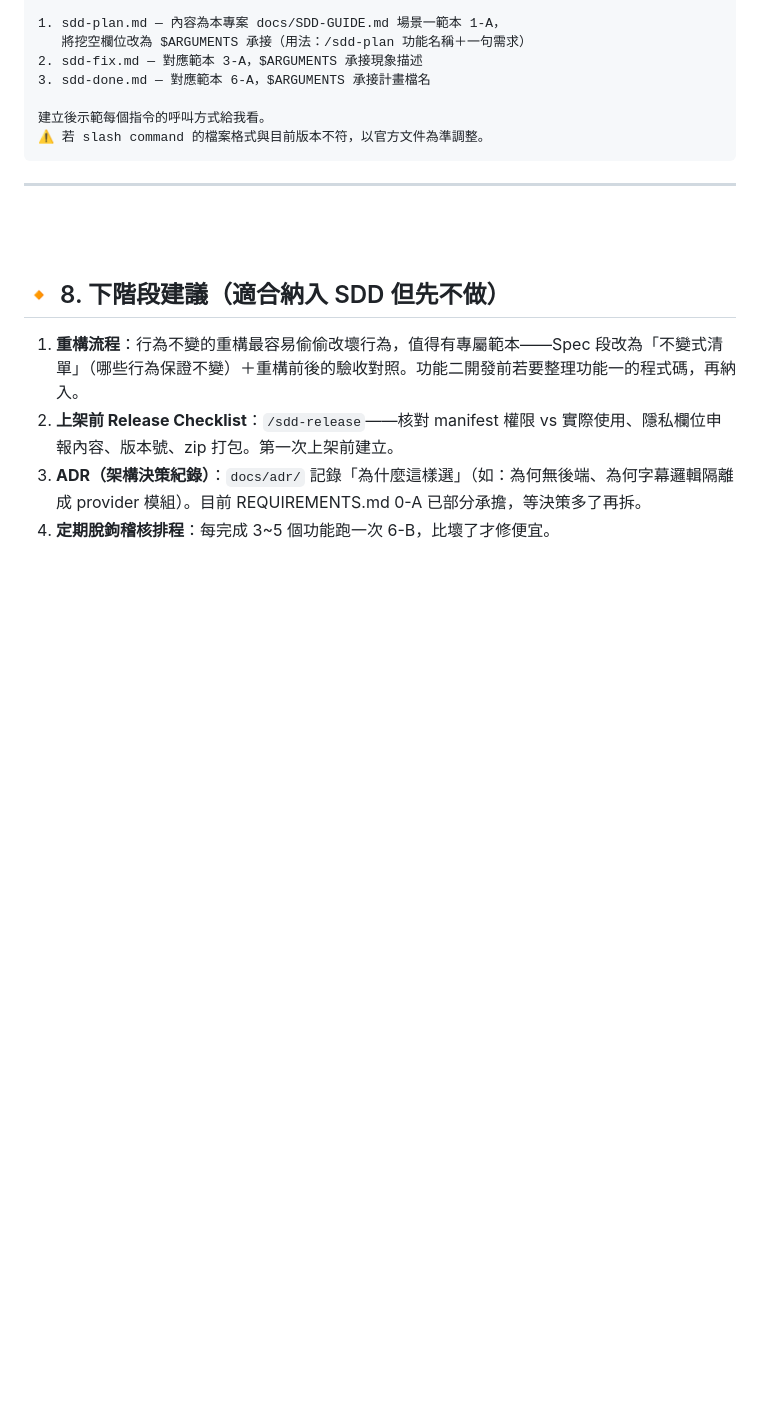
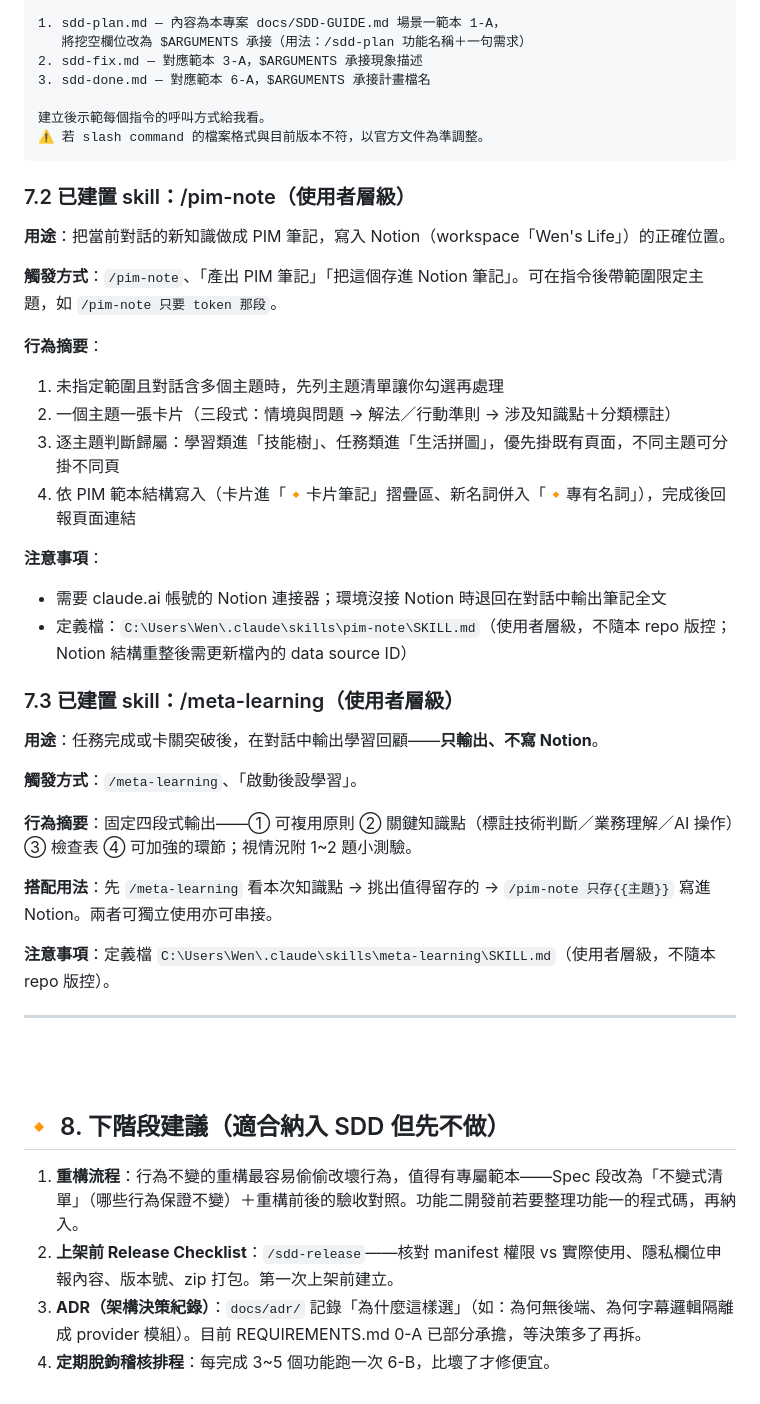
Before and after one commit to chiawen81/MyAI-chrome-extension, a Markdown page: docs/SDD-GUIDE.md, the part around one of its changes. Drawn GitHub-style; blank space fills up the shorter version.

````diff
--- a/docs/SDD-GUIDE.md
+++ b/docs/SDD-GUIDE.md
@@ -247,6 +271,34 @@ CLAUDE.md 的同步規則會讓 Claude Code 在任務尾聲自動做，但**功
 ⚠️ 若 slash command 的檔案格式與目前版本不符，以官方文件為準調整。
 ```
 
+### 7.2 已建置 skill：/pim-note（使用者層級）
+
+**用途**：把當前對話的新知識做成 PIM 筆記，寫入 Notion（workspace「Wen's Life」）的正確位置。
+
+**觸發方式**：`/pim-note`、「產出 PIM 筆記」「把這個存進 Notion 筆記」。可在指令後帶範圍限定主題，如 `/pim-note 只要 token 那段`。
+
+**行為摘要**：
+1. 未指定範圍且對話含多個主題時，先列主題清單讓你勾選再處理
+2. 一個主題一張卡片（三段式：情境與問題 → 解法／行動準則 → 涉及知識點＋分類標註）
+3. 逐主題判斷歸屬：學習類進「技能樹」、任務類進「生活拼圖」，優先掛既有頁面，不同主題可分掛不同頁
+4. 依 PIM 範本結構寫入（卡片進「🔸卡片筆記」摺疊區、新名詞併入「🔸專有名詞」），完成後回報頁面連結
+
+**注意事項**：
+- 需要 claude.ai 帳號的 Notion 連接器；環境沒接 Notion 時退回在對話中輸出筆記全文
+- 定義檔：`C:\Users\Wen\.claude\skills\pim-note\SKILL.md`（使用者層級，不隨本 repo 版控；Notion 結構重整後需更新檔內的 data source ID）
+
+### 7.3 已建置 skill：/meta-learning（使用者層級）
+
+**用途**：任務完成或卡關突破後，在對話中輸出學習回顧——**只輸出、不寫 Notion**。
+
+**觸發方式**：`/meta-learning`、「啟動後設學習」。
+
+**行為摘要**：固定四段式輸出——① 可複用原則 ② 關鍵知識點（標註技術判斷／業務理解／AI 操作）③ 檢查表 ④ 可加強的環節；視情況附 1~2 題小測驗。
+
+**搭配用法**：先 `/meta-learning` 看本次知識點 → 挑出值得留存的 → `/pim-note 只存{{主題}}` 寫進 Notion。兩者可獨立使用亦可串接。
+
+**注意事項**：定義檔 `C:\Users\Wen\.claude\skills\meta-learning\SKILL.md`（使用者層級，不隨本 repo 版控）。
+
 ---
 <br><br>
 
````
Also changed, not shown: other parts of docs/SDD-GUIDE.md (+42 -18 lines), docs/CHANGELOG.md (+1 -0 lines).
